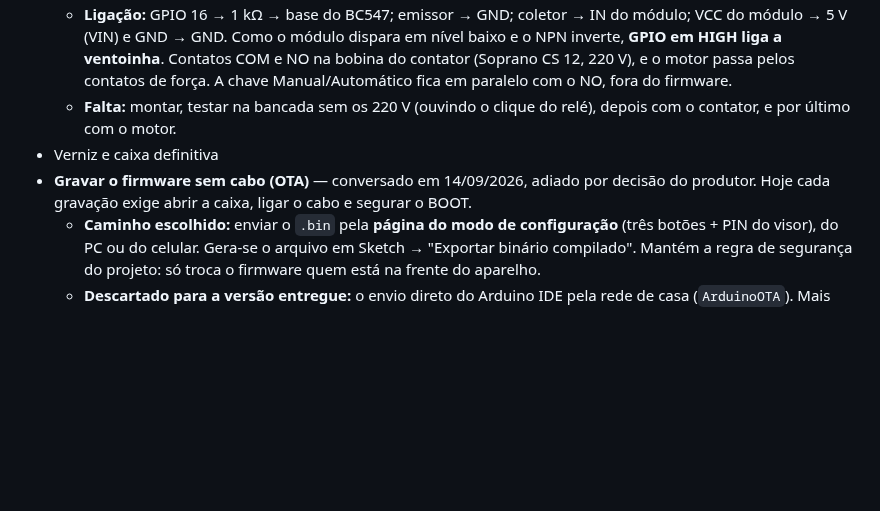
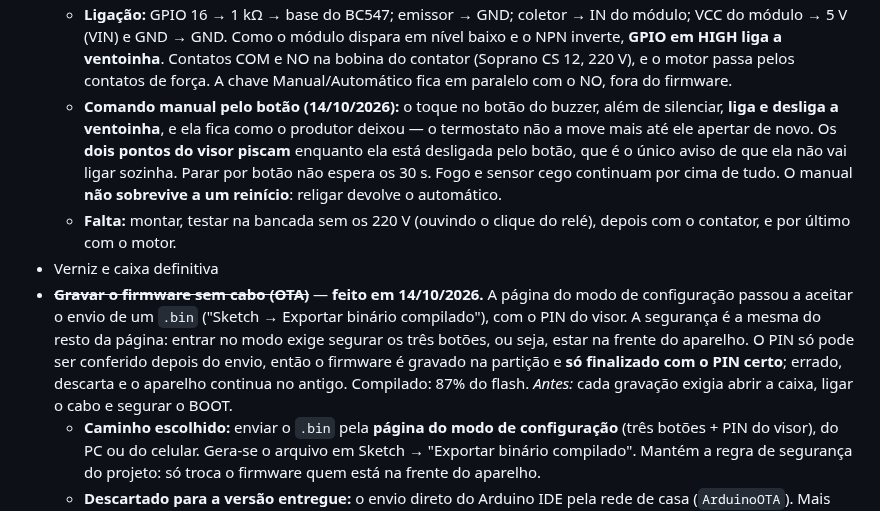
Before and after one commit to Alox01/sentinela-smart, a Markdown page: docs/RETOMADA_TCC.md, the part around the change. Rendered like a GitHub page; blank space fills up the shorter version.

Commit message:
Record the manual fan button and the cable-free firmware update

```diff
--- a/docs/RETOMADA_TCC.md
+++ b/docs/RETOMADA_TCC.md
@@ -416,12 +416,24 @@ estufa, um carregador de celular com cabo USB cortado.
     na bobina do contator (Soprano CS 12, 220 V), e o motor passa pelos contatos
     de força. A chave Manual/Automático fica em paralelo com o NO, fora do
     firmware.
+  - **Comando manual pelo botão (14/10/2026):** o toque no botão do buzzer, além
+    de silenciar, **liga e desliga a ventoinha**, e ela fica como o produtor
+    deixou — o termostato não a move mais até ele apertar de novo. Os **dois
+    pontos do visor piscam** enquanto ela está desligada pelo botão, que é o
+    único aviso de que ela não vai ligar sozinha. Parar por botão não espera os
+    30 s. Fogo e sensor cego continuam por cima de tudo. O manual **não
+    sobrevive a um reinício**: religar devolve o automático.
   - **Falta:** montar, testar na bancada sem os 220 V (ouvindo o clique do relé),
     depois com o contator, e por último com o motor.
 - Verniz e caixa definitiva
-- **Gravar o firmware sem cabo (OTA)** — conversado em 14/09/2026, adiado por
-  decisão do produtor. Hoje cada gravação exige abrir a caixa, ligar o cabo e
-  segurar o BOOT.
+- ~~**Gravar o firmware sem cabo (OTA)**~~ — **feito em 14/10/2026.** A página do
+  modo de configuração passou a aceitar o envio de um `.bin` ("Sketch → Exportar
+  binário compilado"), com o PIN do visor. A segurança é a mesma do resto da
+  página: entrar no modo exige segurar os três botões, ou seja, estar na frente
+  do aparelho. O PIN só pode ser conferido depois do envio, então o firmware é
+  gravado na partição e **só finalizado com o PIN certo**; errado, descarta e o
+  aparelho continua no antigo. Compilado: 87% do flash.
+  *Antes:* cada gravação exigia abrir a caixa, ligar o cabo e segurar o BOOT.
   - **Caminho escolhido:** enviar o `.bin` pela **página do modo de configuração**
     (três botões + PIN do visor), do PC ou do celular. Gera-se o arquivo em
     Sketch → "Exportar binário compilado". Mantém a regra de segurança do
```
